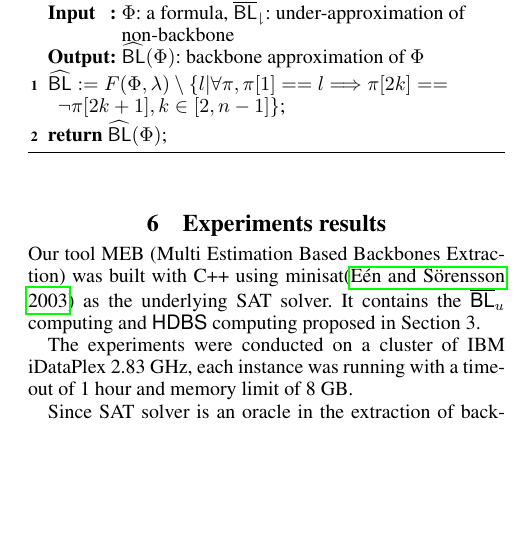
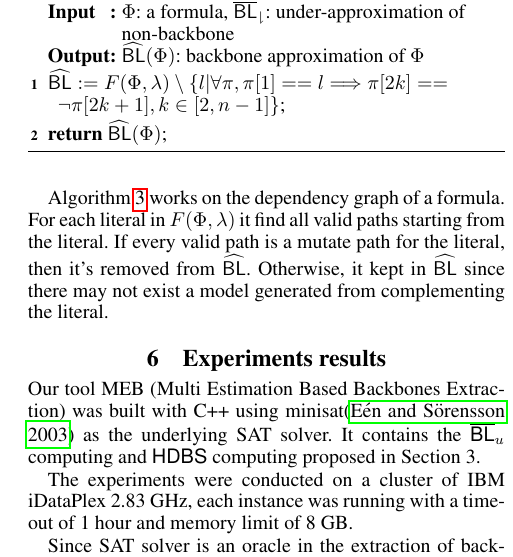
Before and after one commit to z971586668/BLC, a LaTeX paper (main-aaai.tex, which reads whitening.tex): part of one column of page 5 of 7, cut so that both start at the same text, the shorter picture padded with empty space. Compiled offline with pdfLaTeX.

Commit message:
add explanation Signed-off-by: ylzhang <yueling671231@163.com>

```diff
--- a/whitening.tex
+++ b/whitening.tex
@@ -105,3 +105,5 @@ $\BLap:=F(\Phi, \lambda)\setminus\{l | \forall \pi, \pi[1]==l\Longrightarrow\pi[
 \caption{Backbones approximation of $\Phi$}
 \label{alg:nBLo}
 \end{algorithm}
+
+Algorithm \ref{alg:nBLo} works on the dependency graph of a formula. For each literal in $F(\Phi, \lambda)$ it find all valid paths starting from the literal. If every valid path is a mutate path for the literal, then it's removed from $\BLap$. Otherwise, it kept in $\BLap$ since there may not exist a model generated from complementing the literal.
```
